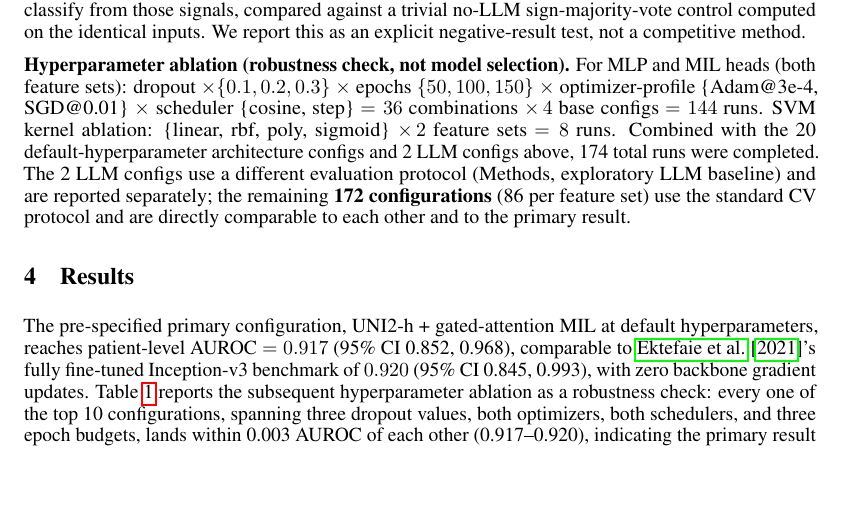
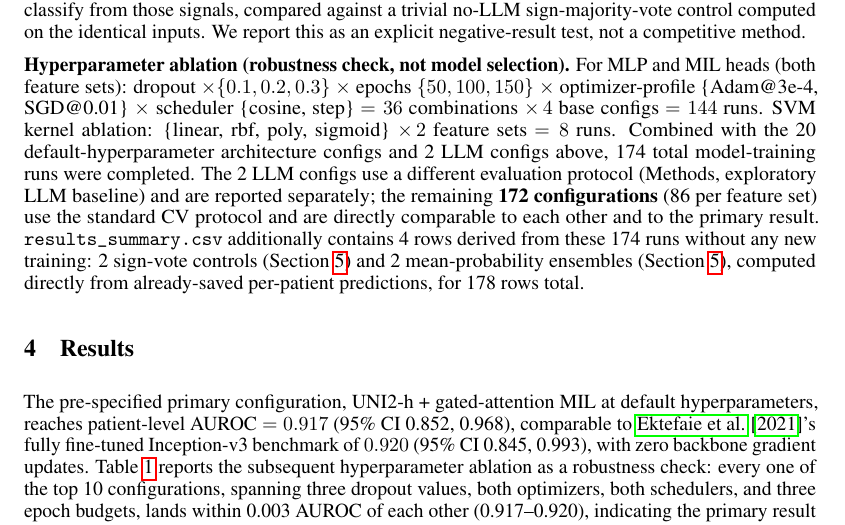
Before and after one commit to labayifa/pathology-ilc-idc-class-separation, a LaTeX paper (paper/paper.tex): part of page 3 of 5, cut so that both start at the same text, the shorter picture padded with empty space. Compiled offline with pdfLaTeX.

Commit message:
Address second review pass: run-count accounting, LICENSE, pinned deps
- paper.tex Methods: explain all 178 results_summary.csv rows explicitly
  (174 model-training runs = 172 standard-protocol + 2 LLM, plus 4 rows
  derived from saved predictions with no new training: 2 sign-vote
  controls + 2 ensembles) -- the prior text's own arithmetic (20+144+8+2=174)
  left those 4 rows unexplained
- README: same accounting, same numbers, cross-referenced to paper.tex
  Section 3
- notes/external_benchmarks.md: drop "fellowship narrative" phrasing
- Add MIT LICENSE for this repo's own code (TCGA/UNI2-h keep their own
  licenses, per README's existing "Data and licensing" section)
- code/requirements.txt: pin to the exact versions from the real AWS run
  (pulled via pip freeze from the live instance), note the CUDA build
  suffix is hardware-specific and omitted from the pin

Verified again (both recompiled and committed PDF, via PyMuPDF text
extraction) that the footer reads "Technical report.", not "Preprint.
Under review." -- the NeurIPS preprint-option default is correctly
overridden.

Co-Authored-By: Claude Sonnet 5 <noreply@anthropic.com>

```diff
--- a/paper/paper.tex
+++ b/paper/paper.tex
@@ -58,7 +58,7 @@ Deep learning on whole-slide images (WSIs) has reached strong performance on thi
 
 \textbf{Exploratory LLM baseline.} Separately, we resolve an open question from this project's own research plan, whether a small LLM can usefully aggregate foundation-model-derived signals without being trained itself, with one concrete, cheap, auditable test: each held-out patient's embedding is reduced to 8 class-oriented signed $z$-scores on the most train-discriminative feature dimensions, and a small local instruction-tuned LLM (Qwen2.5-0.5B-Instruct, no external API, no cost) is asked to classify from those signals, compared against a trivial no-LLM sign-majority-vote control computed on the identical inputs. We report this as an explicit negative-result test, not a competitive method.
 
-\textbf{Hyperparameter ablation (robustness check, not model selection).} For MLP and MIL heads (both feature sets): dropout $\times\{0.1,0.2,0.3\}$ $\times$ epochs $\{50,100,150\}$ $\times$ optimizer-profile \{Adam@3e-4, SGD@0.01\} $\times$ scheduler \{cosine, step\} $=36$ combinations $\times\,4$ base configs $=144$ runs. SVM kernel ablation: \{linear, rbf, poly, sigmoid\} $\times\,2$ feature sets $=8$ runs. Combined with the 20 default-hyperparameter architecture configs and 2 LLM configs above, 174 total runs were completed. The 2 LLM configs use a different evaluation protocol (Methods, exploratory LLM baseline) and are reported separately; the remaining \textbf{172 configurations} (86 per feature set) use the standard CV protocol and are directly comparable to each other and to the primary result.
+\textbf{Hyperparameter ablation (robustness check, not model selection).} For MLP and MIL heads (both feature sets): dropout $\times\{0.1,0.2,0.3\}$ $\times$ epochs $\{50,100,150\}$ $\times$ optimizer-profile \{Adam@3e-4, SGD@0.01\} $\times$ scheduler \{cosine, step\} $=36$ combinations $\times\,4$ base configs $=144$ runs. SVM kernel ablation: \{linear, rbf, poly, sigmoid\} $\times\,2$ feature sets $=8$ runs. Combined with the 20 default-hyperparameter architecture configs and 2 LLM configs above, 174 total model-training runs were completed. The 2 LLM configs use a different evaluation protocol (Methods, exploratory LLM baseline) and are reported separately; the remaining \textbf{172 configurations} (86 per feature set) use the standard CV protocol and are directly comparable to each other and to the primary result. \texttt{results\_summary.csv} additionally contains 4 rows derived from these 174 runs without any new training: 2 sign-vote controls (Section~\ref{sec:discussion}) and 2 mean-probability ensembles (Section~\ref{sec:discussion}), computed directly from already-saved per-patient predictions, for 178 rows total.
 
 \section{Results}
 \label{sec:results}
```
Also changed, not shown: code/requirements.txt (+14 -14 lines), notes/external_benchmarks.md (+1 -1 lines), README.md, paper/paper.pdf, 1 other file.
